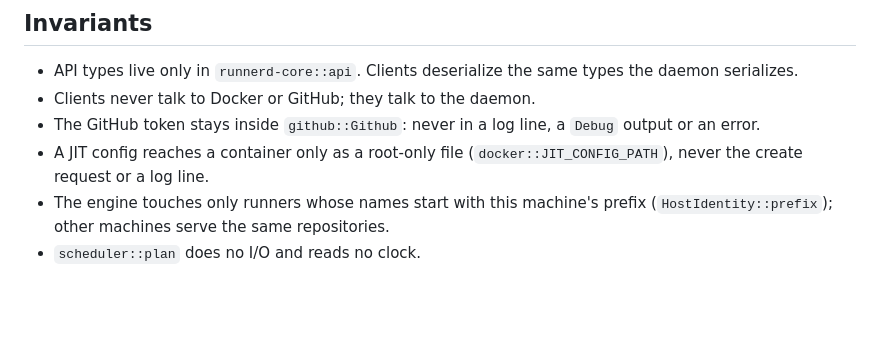
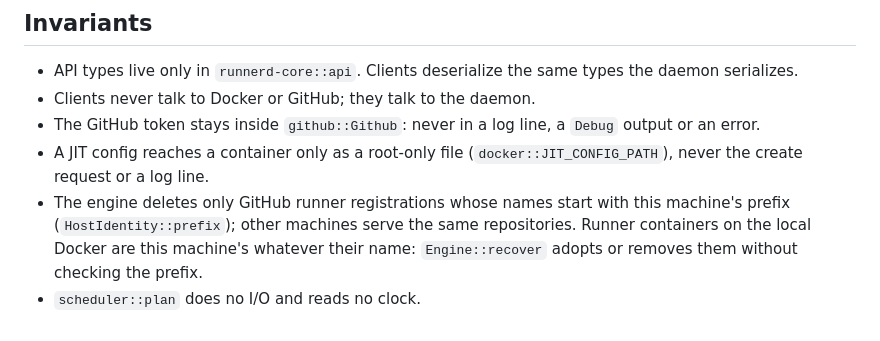
Before and after one commit to ayagmar/runnerd, a Markdown page: ARCHITECTURE.md, the part around the change. GitHub-like rendering; blank space fills up the shorter version.

Commit message:
docs: the runner name prefix guards GitHub registrations, not local containers

```diff
--- a/ARCHITECTURE.md
+++ b/ARCHITECTURE.md
@@ -67,6 +67,7 @@ There is no job store yet; plan 004 adds one.
 - The GitHub token stays inside `github::Github`: never in a log line, a `Debug` output or an error.
 - A JIT config reaches a container only as a root-only file (`docker::JIT_CONFIG_PATH`), never the create request
   or a log line.
-- The engine touches only runners whose names start with this machine's prefix (`HostIdentity::prefix`); other
-  machines serve the same repositories.
+- The engine deletes only GitHub runner registrations whose names start with this machine's prefix
+  (`HostIdentity::prefix`); other machines serve the same repositories. Runner containers on the local Docker are
+  this machine's whatever their name: `Engine::recover` adopts or removes them without checking the prefix.
 - `scheduler::plan` does no I/O and reads no clock.
```
